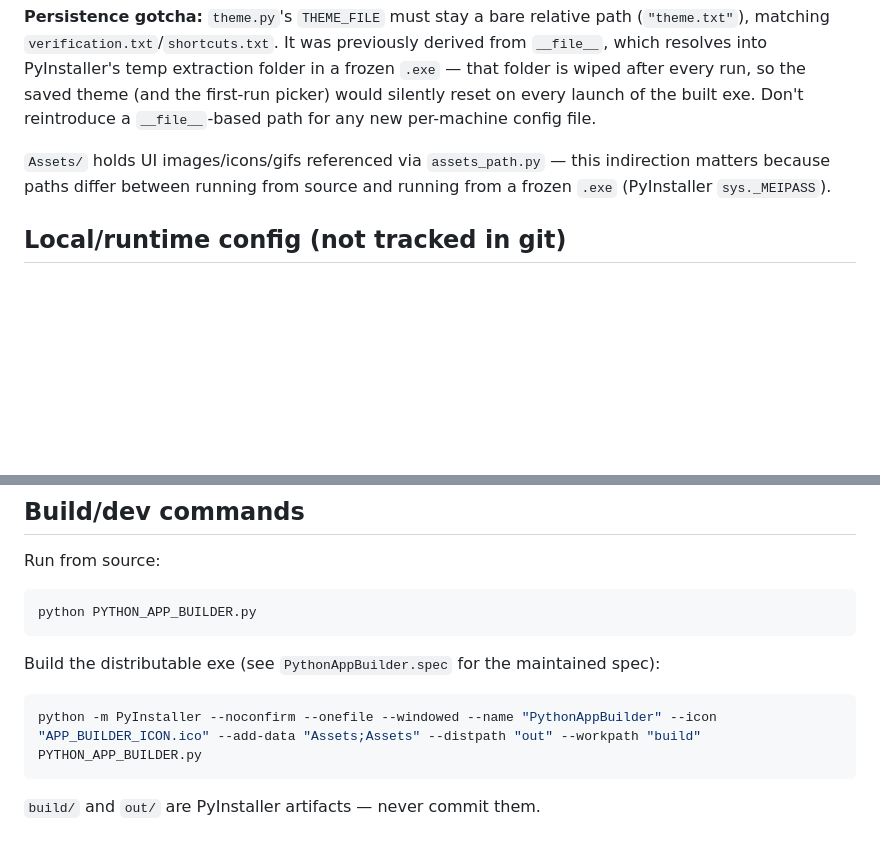
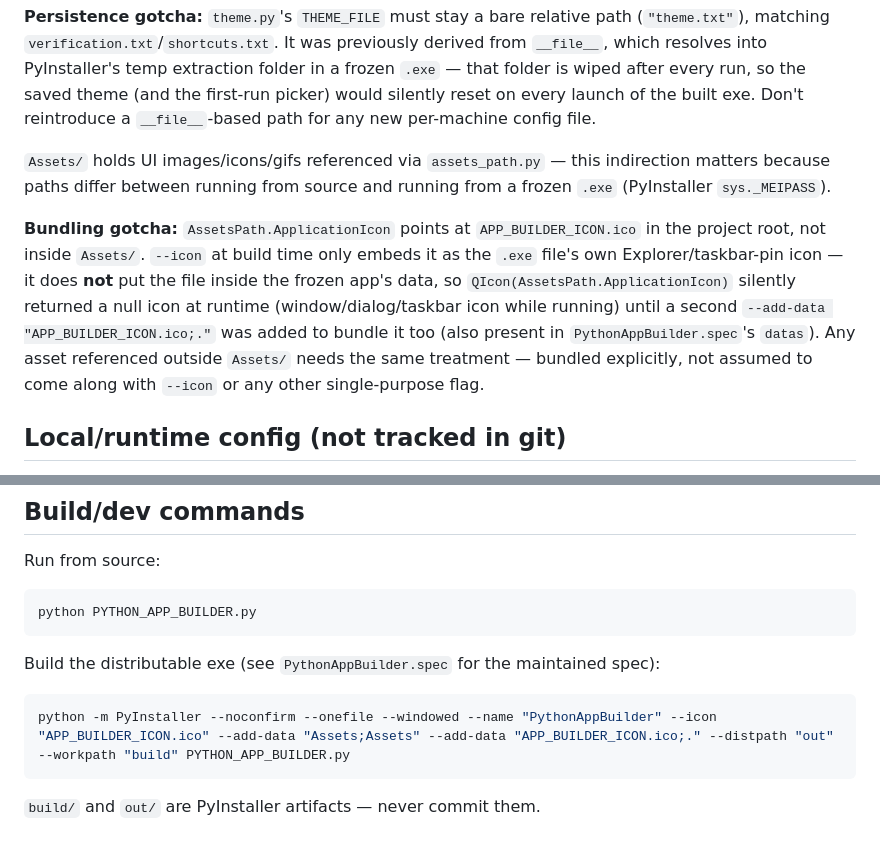
Before and after one commit to guptaji0358/Python-App-Builder, a Markdown page: CLAUDE.md, 2 parts joined by grey strips. GitHub-like rendering; blank space fills up the shorter version.

Commit message:
Fix app icon not applying at runtime in the built exe
--icon only embeds APP_BUILDER_ICON.ico as the .exe file's own
Explorer/taskbar-pin icon - it was never copied into the frozen app's
bundled data, so QIcon(AssetsPath.ApplicationIcon) silently returned a
null icon at runtime (window/dialog/taskbar icon while running).
Documented the extra --add-data "APP_BUILDER_ICON.ico;." needed to
bundle it, and updated PythonAppBuilder.spec's datas to match
(untracked, .spec is gitignored, but kept in sync locally).

Author: Robin Gupta
Assisted by: Claude Code

````diff
--- a/CLAUDE.md
+++ b/CLAUDE.md
@@ -45,6 +45,8 @@ Only the top-level window stylesheet is guaranteed to repaint live — most chil
 
 `Assets/` holds UI images/icons/gifs referenced via `assets_path.py` — this indirection matters because paths differ between running from source and running from a frozen `.exe` (PyInstaller `sys._MEIPASS`).
 
+**Bundling gotcha:** `AssetsPath.ApplicationIcon` points at `APP_BUILDER_ICON.ico` in the project root, not inside `Assets/`. `--icon` at build time only embeds it as the `.exe` file's own Explorer/taskbar-pin icon — it does **not** put the file inside the frozen app's data, so `QIcon(AssetsPath.ApplicationIcon)` silently returned a null icon at runtime (window/dialog/taskbar icon while running) until a second `--add-data "APP_BUILDER_ICON.ico;."` was added to bundle it too (also present in `PythonAppBuilder.spec`'s `datas`). Any asset referenced outside `Assets/` needs the same treatment — bundled explicitly, not assumed to come along with `--icon` or any other single-purpose flag.
+
 ## Local/runtime config (not tracked in git)
 
 - `verification.txt` — Company/Author/Copyright/Trademark, used as default PyInstaller version metadata.
@@ -63,7 +65,7 @@ python PYTHON_APP_BUILDER.py
 
 Build the distributable exe (see `PythonAppBuilder.spec` for the maintained spec):
 ```bash
-python -m PyInstaller --noconfirm --onefile --windowed --name "PythonAppBuilder" --icon "APP_BUILDER_ICON.ico" --add-data "Assets;Assets" --distpath "out" --workpath "build" PYTHON_APP_BUILDER.py
+python -m PyInstaller --noconfirm --onefile --windowed --name "PythonAppBuilder" --icon "APP_BUILDER_ICON.ico" --add-data "Assets;Assets" --add-data "APP_BUILDER_ICON.ico;." --distpath "out" --workpath "build" PYTHON_APP_BUILDER.py
 ```
 
 `build/` and `out/` are PyInstaller artifacts — never commit them.
````
Also changed, not shown: README.md (+1 -0 lines).
